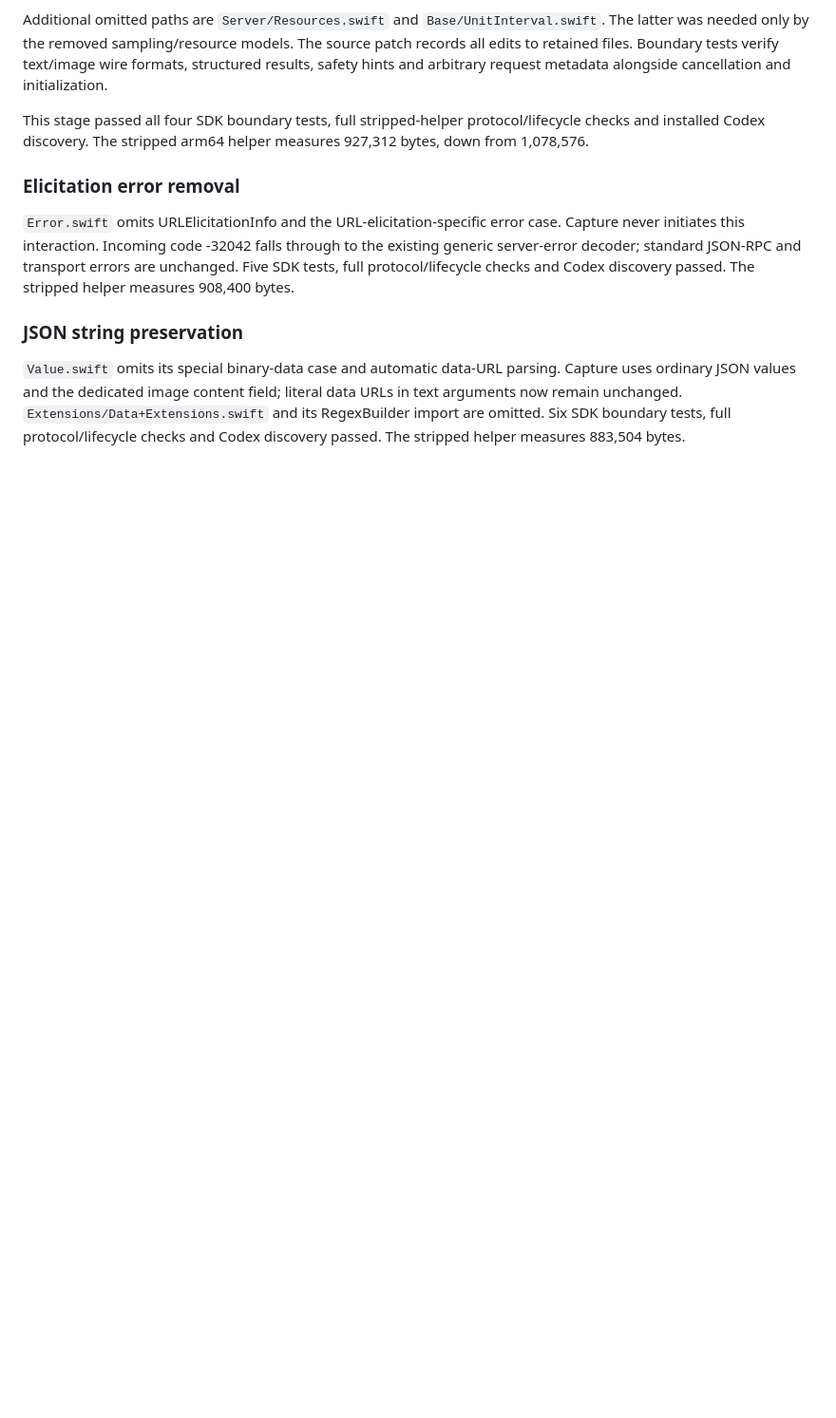
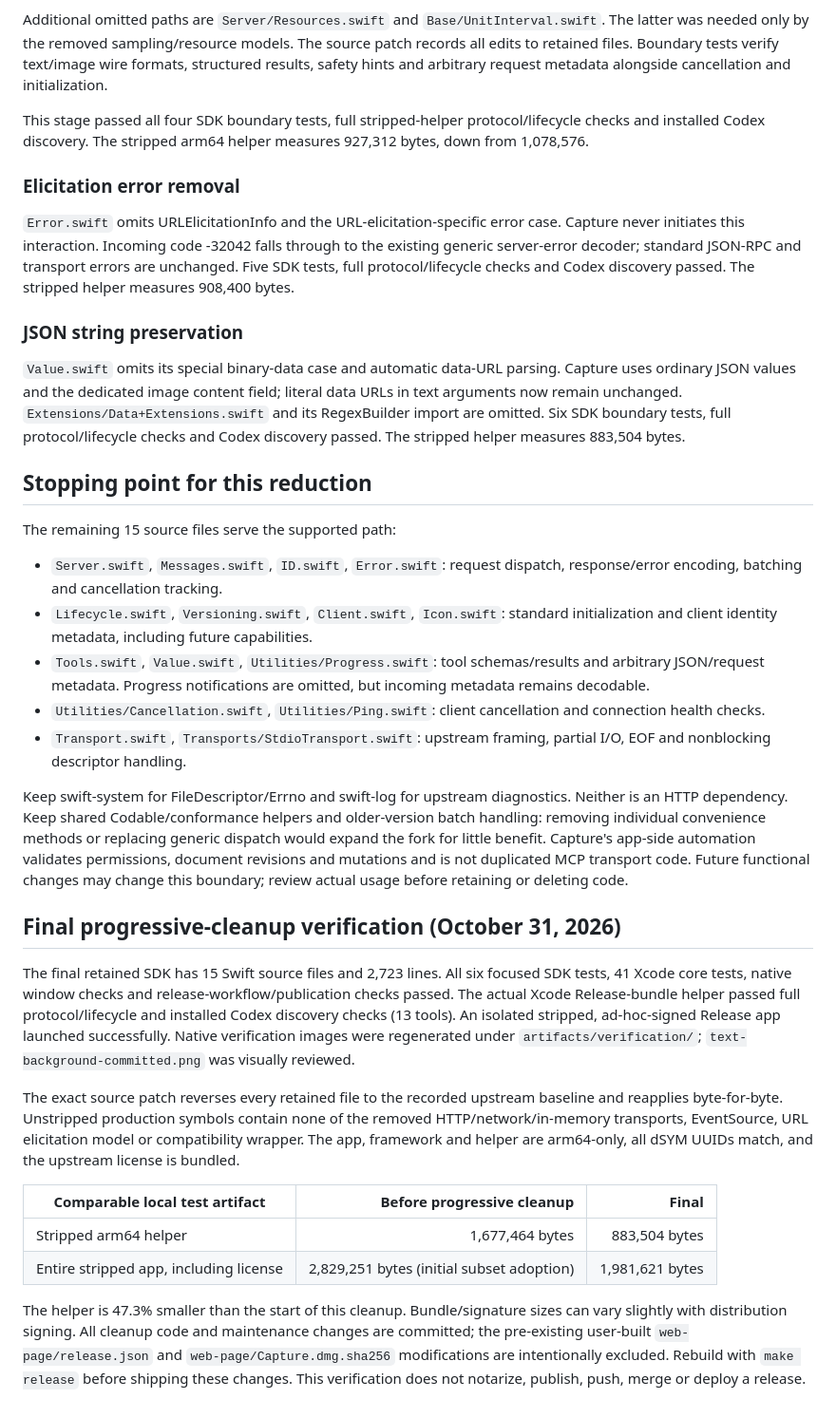
Before and after one commit to ssojoodi/capture, a Markdown page: MCP-SDK.md, the part around one of its changes. Shown at 95% size. Drawn GitHub-style; blank space fills up the shorter version.

```diff
--- a/MCP-SDK.md
+++ b/MCP-SDK.md
@@ -131,3 +138,28 @@ This stage passed all four SDK boundary tests, full stripped-helper protocol/lif
 ### JSON string preservation
 
 `Value.swift` omits its special binary-data case and automatic data-URL parsing. Capture uses ordinary JSON values and the dedicated image content field; literal data URLs in text arguments now remain unchanged. `Extensions/Data+Extensions.swift` and its RegexBuilder import are omitted. Six SDK boundary tests, full protocol/lifecycle checks and Codex discovery passed. The stripped helper measures 883,504 bytes.
+
+## Stopping point for this reduction
+
+The remaining 15 source files serve the supported path:
+
+- `Server.swift`, `Messages.swift`, `ID.swift`, `Error.swift`: request dispatch, response/error encoding, batching and cancellation tracking.
+- `Lifecycle.swift`, `Versioning.swift`, `Client.swift`, `Icon.swift`: standard initialization and client identity metadata, including future capabilities.
+- `Tools.swift`, `Value.swift`, `Utilities/Progress.swift`: tool schemas/results and arbitrary JSON/request metadata. Progress notifications are omitted, but incoming metadata remains decodable.
+- `Utilities/Cancellation.swift`, `Utilities/Ping.swift`: client cancellation and connection health checks.
+- `Transport.swift`, `Transports/StdioTransport.swift`: upstream framing, partial I/O, EOF and nonblocking descriptor handling.
+
+Keep swift-system for FileDescriptor/Errno and swift-log for upstream diagnostics. Neither is an HTTP dependency. Keep shared Codable/conformance helpers and older-version batch handling: removing individual convenience methods or replacing generic dispatch would expand the fork for little benefit. Capture's app-side automation validates permissions, document revisions and mutations and is not duplicated MCP transport code. Future functional changes may change this boundary; review actual usage before retaining or deleting code.
+
+## Final progressive-cleanup verification (October 31, 2026)
+
+The final retained SDK has 15 Swift source files and 2,723 lines. All six focused SDK tests, 41 Xcode core tests, native window checks and release-workflow/publication checks passed. The actual Xcode Release-bundle helper passed full protocol/lifecycle and installed Codex discovery checks (13 tools). An isolated stripped, ad-hoc-signed Release app launched successfully. Native verification images were regenerated under `artifacts/verification/`; `text-background-committed.png` was visually reviewed.
+
+The exact source patch reverses every retained file to the recorded upstream baseline and reapplies byte-for-byte. Unstripped production symbols contain none of the removed HTTP/network/in-memory transports, EventSource, URL elicitation model or compatibility wrapper. The app, framework and helper are arm64-only, all dSYM UUIDs match, and the upstream license is bundled.
+
+| Comparable local test artifact | Before progressive cleanup | Final |
+|---|---:|---:|
+| Stripped arm64 helper | 1,677,464 bytes | 883,504 bytes |
+| Entire stripped app, including license | 2,829,251 bytes (initial subset adoption) | 1,981,621 bytes |
+
+The helper is 47.3% smaller than the start of this cleanup. Bundle/signature sizes can vary slightly with distribution signing. All cleanup code and maintenance changes are committed; the pre-existing user-built `web-page/release.json` and `web-page/Capture.dmg.sha256` modifications are intentionally excluded. Rebuild with `make release` before shipping these changes. This verification does not notarize, publish, push, merge or deploy a release.
```
Also changed, not shown: other parts of MCP-SDK.md (+14 -7 lines), AGENTS.md (+1 -0 lines).
